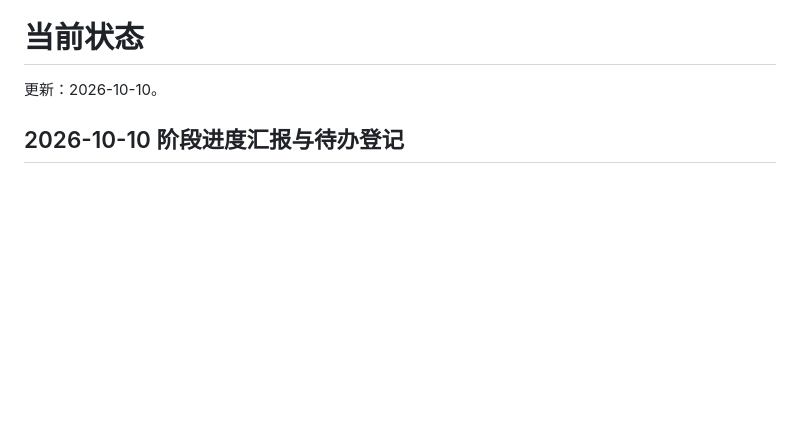
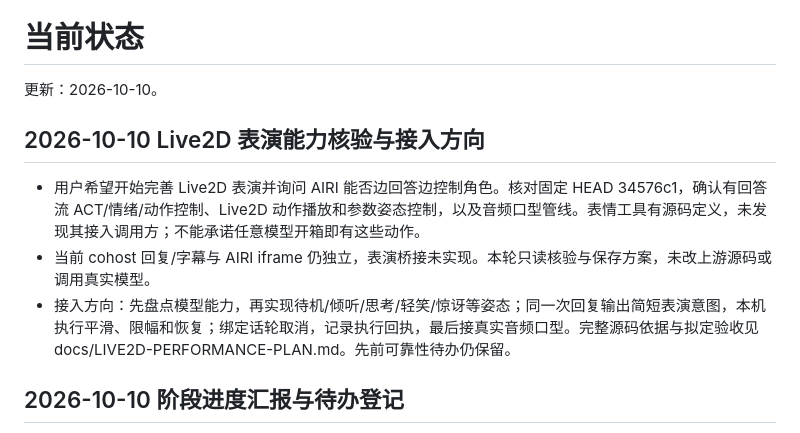
Before and after one commit to baian-666/ds-zhubo, a Markdown page: docs/STATUS.md, the part around the change. GitHub-like rendering; blank space fills up the shorter version.

Commit message:
docs: outline Live2D performance integration from pinned AIRI

```diff
--- a/docs/STATUS.md
+++ b/docs/STATUS.md
@@ -1,6 +1,12 @@
 # 当前状态
 
 更新：2026-10-10。
+
+## 2026-10-10 Live2D 表演能力核验与接入方向
+
+- 用户希望开始完善 Live2D 表演并询问 AIRI 能否边回答边控制角色。核对固定 HEAD 34576c1，确认有回答流 ACT/情绪/动作控制、Live2D 动作播放和参数姿态控制，以及音频口型管线。表情工具有源码定义，未发现其接入调用方；不能承诺任意模型开箱即有这些动作。
+- 当前 cohost 回复/字幕与 AIRI iframe 仍独立，表演桥接未实现。本轮只读核验与保存方案，未改上游源码或调用真实模型。
+- 接入方向：先盘点模型能力，再实现待机/倾听/思考/轻笑/惊讶等姿态；同一次回复输出简短表演意图，本机执行平滑、限幅和恢复；绑定话轮取消，记录执行回执，最后接真实音频口型。完整源码依据与拟定验收见 docs/LIVE2D-PERFORMANCE-PLAN.md。先前可靠性待办仍保留。
 
 ## 2026-10-10 阶段进度汇报与待办登记
 
```
Also changed, not shown: docs/LIVE2D-PERFORMANCE-PLAN.md (added, +30 -0 lines).
